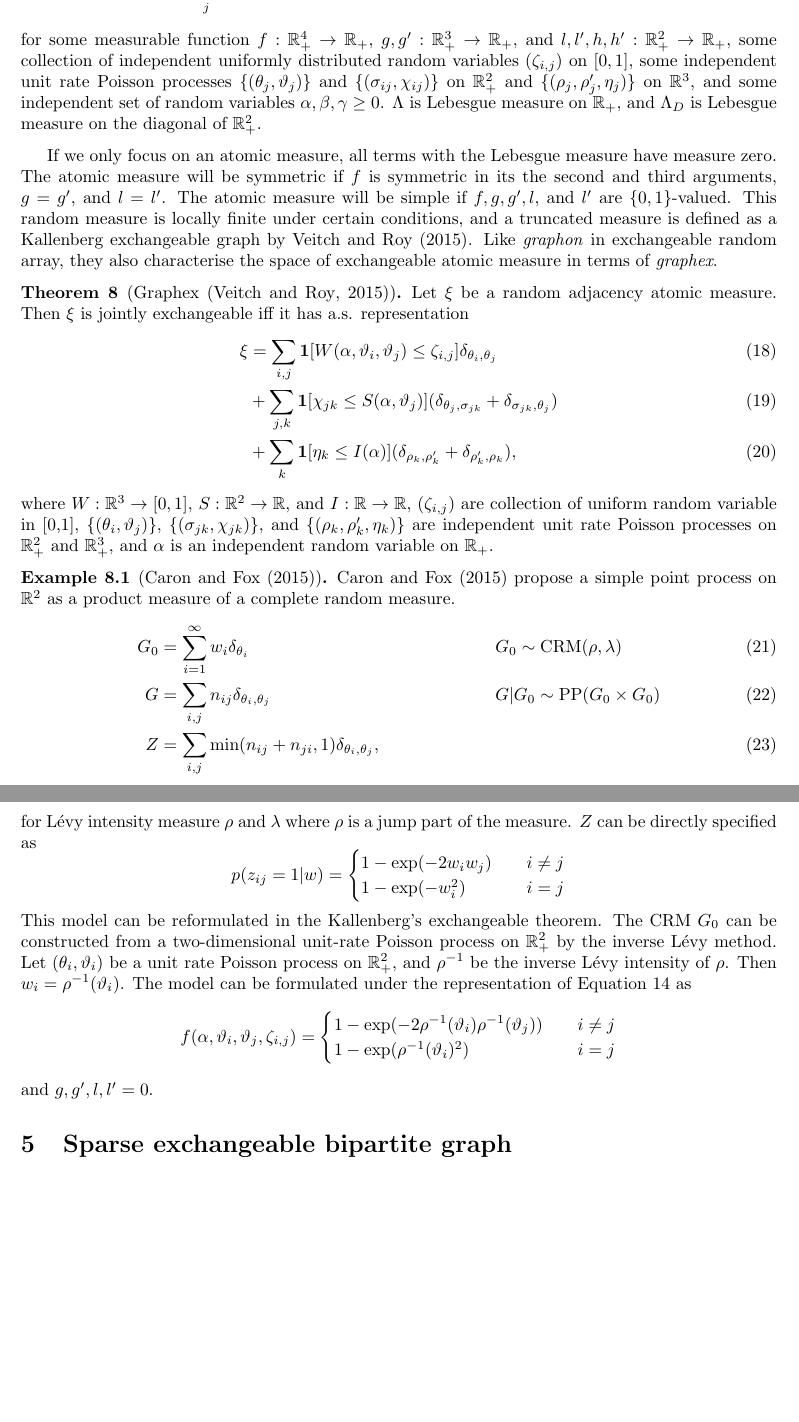
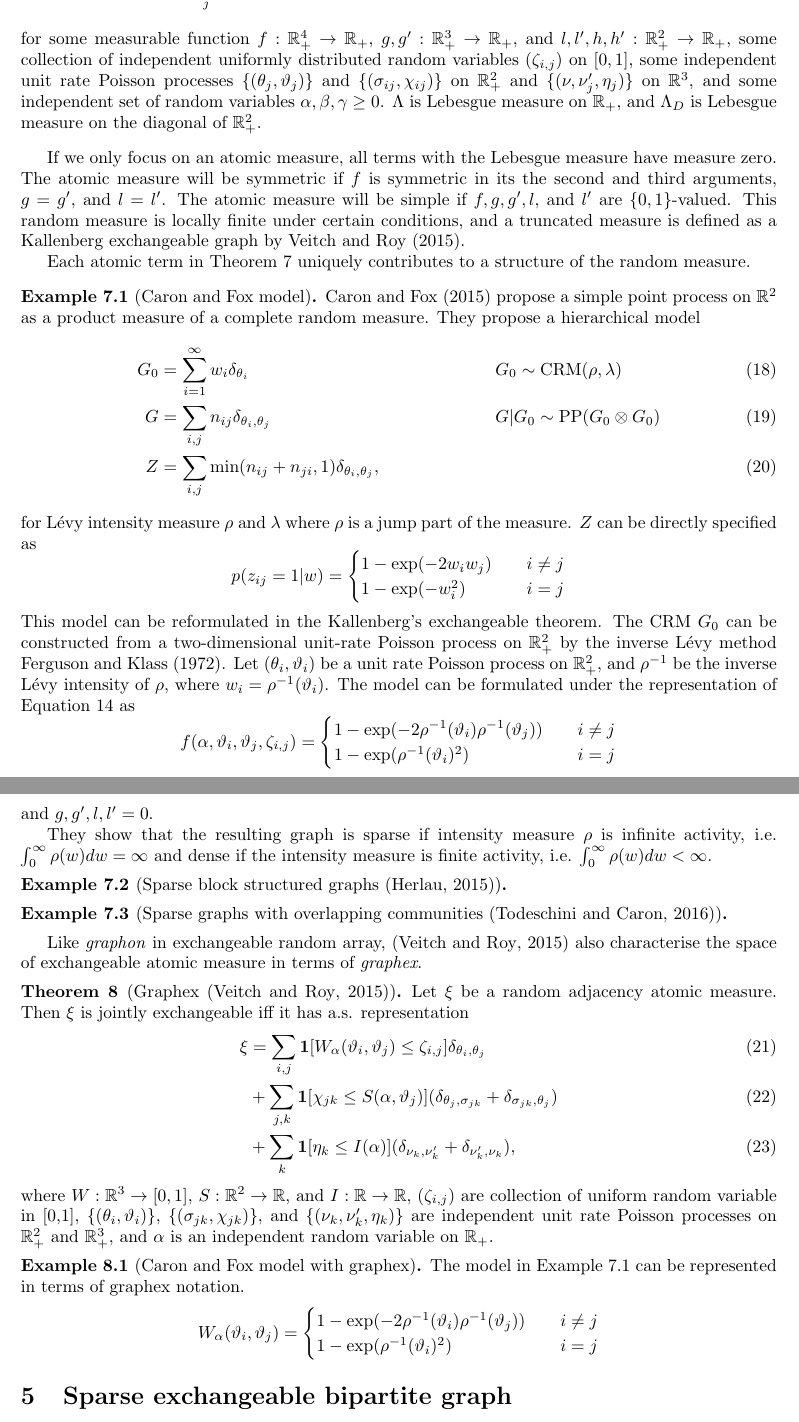
Before and after one commit to dongwookim-ml/almc, a LaTeX document (notes/exchangeable_array/ex_array.tex): two parts of pages 4 and 5 of 6, joined at a grey line, cut so that both start at the same text, the shorter picture padded with empty space. Compiled offline with pdfLaTeX.

Commit message:
reorganising section4. add recent reference.

```diff
--- a/notes/exchangeable_array/ex_array.tex
+++ b/notes/exchangeable_array/ex_array.tex
@@ -143,27 +143,21 @@ Again, we can transform uniform random variables $U_i, U_j, U_k$ to $e_i, e_j, R
 \begin{align}
-\xi &= \sum_{i,j} f(\alpha, \vartheta_i, \vartheta_j, \zeta_{i,j})\delta_{\theta_i, \theta_j} \label{kallenjoint}\\
+\xi &= \sum_{i,j} f(\alpha, \vartheta_i, \vartheta_j, \zeta_{i,j})\delta_{\theta_i, \theta_j} \label{eqn:kallenjoint}\\
 &+ \sum_{j,k}\{g(\alpha, \vartheta_j, \chi_{jk})\delta_{\theta_j,\sigma_{jk}} + g'(\alpha, \vartheta_j, \chi_{jk})\delta_{\sigma_{jk},\theta_j}\}\\
-&+ \sum_{k}\{l(\alpha, \eta_k)\delta_{\rho_k,\rho'_k} + l'(\alpha, \eta_k)\delta_{\rho'_k, \rho_k}\}\\
+&+ \sum_{k}\{l(\alpha, \eta_k)\delta_{\nu_k,\nu'_k} + l'(\alpha, \eta_k)\delta_{\nu'_k, \nu}\}\\
 &+\sum_j\{h(\alpha, \vartheta_j)(\delta_{\theta_j} \otimes \Lambda) + h'(\alpha, \vartheta_j)(\Lambda \otimes \delta_{\theta_j})\} + \beta\Lambda_D + \gamma \Lambda^2,
 \end{align}
-for some measurable function $f:\mathbb{R}_+^4 \rightarrow \mathbb{R}_+$, $g,g':\mathbb{R}_+^3 \rightarrow \mathbb{R}_+$, and $l, l', h, h': \mathbb{R}_+^2\rightarrow\mathbb{R}_+$, some collection of independent uniformly distributed random variables $(\zeta_{i,j})$ on $[0,1]$, some independent unit rate Poisson processes $\{(\theta_j, \vartheta_j)\}$ and $\{(\sigma_{ij}, \chi_{ij})\}$ on $\mathbb{R}_+^2$ and $\{(\rho_j, \rho'_j, \eta_j)\}$ on $\mathbb{R}^3$, and some independent set of random variables $\alpha, \beta, \gamma \geq 0$. $\Lambda$ is Lebesgue measure on $\mathbb{R}_+$, and $\Lambda_D$ is Lebesgue measure on the diagonal of $\mathbb{R}_+^2$.
-\end{theorem}
-If we only focus on an atomic measure, all terms with the Lebesgue measure have measure zero. The atomic measure will be symmetric if $f$ is symmetric in its the second and third arguments, $g = g'$, and $l=l'$. The atomic measure will be simple if $f, g, g', l,$ and $l'$ are $\{0,1\}$-valued. This random measure is locally finite under certain conditions, and a truncated measure is defined as a Kallenberg exchangeable graph by \cite{Veitch2015}. Like \textit{graphon} in exchangeable random array, they also characterise the space of exchangeable atomic measure in terms of \textit{graphex}.
-
-\begin{theorem}[Graphex \citep{Veitch2015}] Let $\xi$ be a random adjacency atomic measure. Then $\xi$ is jointly exchangeable iff it has a.s. representation
-\begin{align}
-\xi &= \sum_{i,j}\mathbf{1} [W(\alpha, \vartheta_i, \vartheta_j) \leq \zeta_{i,j}]\delta_{\theta_i, \theta_j} \\
-&+\sum_{j,k} \mathbf{1} [\chi_{jk} \leq S(\alpha, \vartheta_j)](\delta_{\theta_j,\sigma_{jk}} +  \delta_{\sigma_{jk},\theta_j}) \\
-&+\sum_{k} \mathbf{1} [\eta_{k} \leq I(\alpha)](\delta_{\rho_k,\rho'_k} + \delta_{\rho'_k, \rho_k}),
-\end{align}
-where $W:\mathbb{R}^3 \rightarrow [0,1]$, $S:\mathbb{R}^2 \rightarrow \mathbb{R}$, and $I:\mathbb{R}\rightarrow\mathbb{R}$, $(\zeta_{i,j})$ are collection of uniform random variable in [0,1], $\{(\theta_i, \vartheta_j)\}$, $\{(\sigma_{jk}, \chi_{jk})\}$, and $\{(\rho_k, \rho'_k, \eta_{k})\}$ are independent unit rate Poisson processes on $\mathbb{R}^2_+$ and $\mathbb{R}^3_+$, and $\alpha$ is an independent random variable on $\mathbb{R}_+$.
+for some measurable function $f:\mathbb{R}_+^4 \rightarrow \mathbb{R}_+$, $g,g':\mathbb{R}_+^3 \rightarrow \mathbb{R}_+$, and $l, l', h, h': \mathbb{R}_+^2\rightarrow\mathbb{R}_+$, some collection of independent uniformly distributed random variables $(\zeta_{i,j})$ on $[0,1]$, some independent unit rate Poisson processes $\{(\theta_j, \vartheta_j)\}$ and $\{(\sigma_{ij}, \chi_{ij})\}$ on $\mathbb{R}_+^2$ and $\{(\nu, \nu'_j, \eta_j)\}$ on $\mathbb{R}^3$, and some independent set of random variables $\alpha, \beta, \gamma \geq 0$. $\Lambda$ is Lebesgue measure on $\mathbb{R}_+$, and $\Lambda_D$ is Lebesgue measure on the diagonal of $\mathbb{R}_+^2$.
 \end{theorem}
 
-\begin{example}[\cite{Caron2015}]
-\cite{Caron2015} propose a simple point process on $\mathbb{R}^2$ as a product measure of a complete random measure.
+If we only focus on an atomic measure, all terms with the Lebesgue measure have measure zero. The atomic measure will be symmetric if $f$ is symmetric in its the second and third arguments, $g = g'$, and $l=l'$. The atomic measure will be simple if $f, g, g', l,$ and $l'$ are $\{0,1\}$-valued. This random measure is locally finite under certain conditions, and a truncated measure is defined as a Kallenberg exchangeable graph by \cite{Veitch2015}.
+
+Each atomic term in Theorem \ref{thm:kallenjoint} uniquely contributes to a structure of the random measure.
+
+\begin{example}[\label{caron2015}Caron and Fox model]
+\cite{Caron2015} propose a simple point process on $\mathbb{R}^2$ as a product measure of a complete random measure. They propose a hierarchical model
 \begin{align}
 G_0 &= \sum_{i=1}^{\infty} w_i \delta_{\theta_i} & &G_0 \sim \text{CRM}(\rho, \lambda)\\
-G &= \sum_{i,j} n_{ij} \delta_{\theta_i, \theta_j} & &G|G_0 \sim \text{PP}(G_0 \times G_0)\\
+G &= \sum_{i,j} n_{ij} \delta_{\theta_i, \theta_j} & &G|G_0 \sim \text{PP}(G_0 \otimes G_0)\\
 Z &=\sum_{i,j} \min(n_{ij} + n_{ji}, 1)\delta_{\theta_i, \theta_j}, &&
 \end{align}
 for L\'{e}vy intensity measure $\rho$ and $\lambda$ where $\rho$ is a jump part of the measure.
@@ -174,7 +168,7 @@ $Z$ can be directly specified as
     1 - \exp(-w_i^2) & \quad i = j\\
   \end{cases}
 \]
-This model can be reformulated in the Kallenberg's exchangeable theorem. The CRM $G_0$ can be constructed from a two-dimensional unit-rate Poisson process on $\mathbb{R}_+^2$ by the inverse L\'{e}vy method. Let $(\theta_i, \vartheta_i)$ be a unit rate Poisson process on $\mathbb{R}_+^2$, and $\rho^{-1}$ be the inverse L\'{e}vy intensity of $\rho$. Then $w_i = \rho^{-1}(\vartheta_i)$. The model can be formulated under the representation of Equation \ref{kallenjoint} as
+This model can be reformulated in the Kallenberg's exchangeable theorem. The CRM $G_0$ can be constructed from a two-dimensional unit-rate Poisson process on $\mathbb{R}_+^2$ by the inverse L\'{e}vy method \cite{ferguson1972representation}. Let $(\theta_i, \vartheta_i)$ be a unit rate Poisson process on $\mathbb{R}_+^2$, and $\rho^{-1}$ be the inverse L\'{e}vy intensity of $\rho$, where $w_i = \rho^{-1}(\vartheta_i)$. The model can be formulated under the representation of Equation \ref{eqn:kallenjoint} as
 \[ f(\alpha, \vartheta_i, \vartheta_j, \zeta_{i,j}) =
 	\begin{cases}
 	1- \exp(-2\rho^{-1}(\vartheta_i)\rho^{-1}(\vartheta_j)) & \quad i \neq j\\
@@ -182,6 +176,36 @@ This model can be reformulated in the Kallenberg's exchangeable theorem. The CRM
 	\end{cases}
 \]
 and $g,g',l,l'=0$.
+
+They show that the resulting graph is sparse if intensity measure $\rho$ is infinite activity, i.e. $\int_{0}^{\infty} \rho(w)dw = \infty$ and dense if the intensity measure is finite activity, i.e. $\int_{0}^{\infty} \rho(w)dw < \infty$.
+\end{example}
+
+\begin{example}[Sparse block structured graphs \citep{Herlau2015}]
+\end{example}
+
+\begin{example}[Sparse graphs with overlapping communities \citep{Todeschini2016}]
+\end{example}
+
+
+Like \textit{graphon} in exchangeable random array, \citep{Veitch2015} also characterise the space of exchangeable atomic measure in terms of \textit{graphex}.
+
+\begin{theorem}[Graphex \citep{Veitch2015}] Let $\xi$ be a random adjacency atomic measure. Then $\xi$ is jointly exchangeable iff it has a.s. representation
+\begin{align}
+\xi &= \sum_{i,j}\mathbf{1} [W_\alpha(\vartheta_i, \vartheta_j) \leq \zeta_{i,j}]\delta_{\theta_i, \theta_j} \\
+&+\sum_{j,k} \mathbf{1} [\chi_{jk} \leq S(\alpha, \vartheta_j)](\delta_{\theta_j,\sigma_{jk}} +  \delta_{\sigma_{jk},\theta_j}) \\
+&+\sum_{k} \mathbf{1} [\eta_{k} \leq I(\alpha)](\delta_{\nu_k,\nu'_k} + \delta_{\nu'_k, \nu_k}),
+\end{align}
+where $W:\mathbb{R}^3 \rightarrow [0,1]$, $S:\mathbb{R}^2 \rightarrow \mathbb{R}$, and $I:\mathbb{R}\rightarrow\mathbb{R}$, $(\zeta_{i,j})$ are collection of uniform random variable in [0,1], $\{(\theta_i, \vartheta_i)\}$, $\{(\sigma_{jk}, \chi_{jk})\}$, and $\{(\nu_k, \nu'_k, \eta_{k})\}$ are independent unit rate Poisson processes on $\mathbb{R}^2_+$ and $\mathbb{R}^3_+$, and $\alpha$ is an independent random variable on $\mathbb{R}_+$.
+\end{theorem}
+
+\begin{example}[Caron and Fox model with graphex] The model in Example \ref{caron2015} can be represented in terms of graphex notation.
+\[ W_\alpha(\vartheta_i, \vartheta_j) =
+	\begin{cases}
+	1- \exp(-2\rho^{-1}(\vartheta_i)\rho^{-1}(\vartheta_j)) & \quad i \neq j\\
+    1 - \exp( \rho^{-1}(\vartheta_i)^2) & \quad i = j\\
+	\end{cases}
+\]
+
 \end{example}
 
 \section{Sparse exchangeable bipartite graph}
```
Also changed, not shown: notes/exchangeable_array/ref.bib (+37 -0 lines), notes/exchangeable_array/ex_array.pdf, notes/exchangeable_array/ex_array.tex (5 more changed lines).
